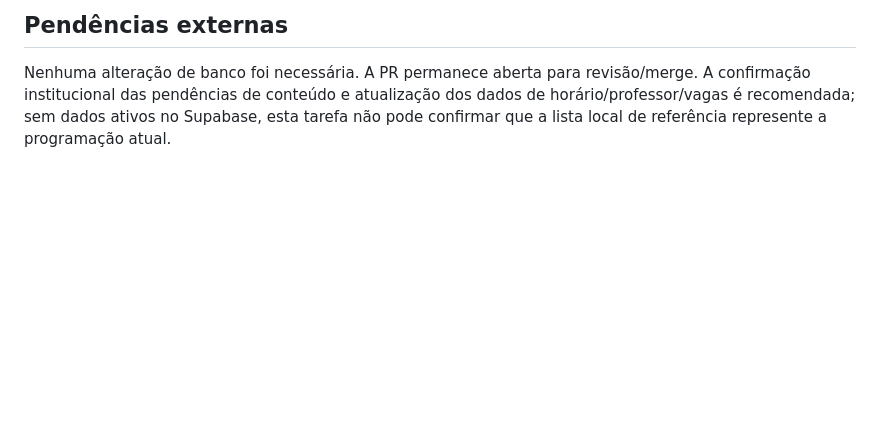
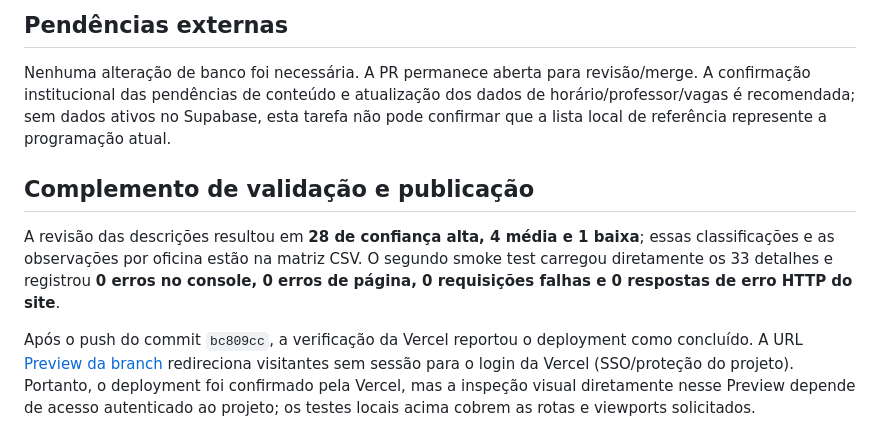
Before and after one commit to paradajovemitapetininga/Conexoes, a Markdown page: RELATORIO_AVISOS_E_DESCRICOES.md, the part around the change. Rendered like a GitHub page; blank space fills up the shorter version.

Commit message:
docs: registra estado do preview e validações

```diff
--- a/RELATORIO_AVISOS_E_DESCRICOES.md
+++ b/RELATORIO_AVISOS_E_DESCRICOES.md
@@ -67,3 +67,10 @@ Os textos são descrições gerais das atividades, não currículos da institui
 ## Pendências externas
 
 Nenhuma alteração de banco foi necessária. A PR permanece aberta para revisão/merge. A confirmação institucional das pendências de conteúdo e atualização dos dados de horário/professor/vagas é recomendada; sem dados ativos no Supabase, esta tarefa não pode confirmar que a lista local de referência represente a programação atual.
+
+
+## Complemento de validação e publicação
+
+A revisão das descrições resultou em **28 de confiança alta, 4 média e 1 baixa**; essas classificações e as observações por oficina estão na matriz CSV. O segundo smoke test carregou diretamente os 33 detalhes e registrou **0 erros no console, 0 erros de página, 0 requisições falhas e 0 respostas de erro HTTP do site**.
+
+Após o push do commit `bc809cc`, a verificação da Vercel reportou o deployment como concluído. A URL [Preview da branch](https://conexoes-polo1-git-feature-saiba-mais-conexoes-1.vercel.app/) redireciona visitantes sem sessão para o login da Vercel (SSO/proteção do projeto). Portanto, o deployment foi confirmado pela Vercel, mas a inspeção visual diretamente nesse Preview depende de acesso autenticado ao projeto; os testes locais acima cobrem as rotas e viewports solicitados.
```
